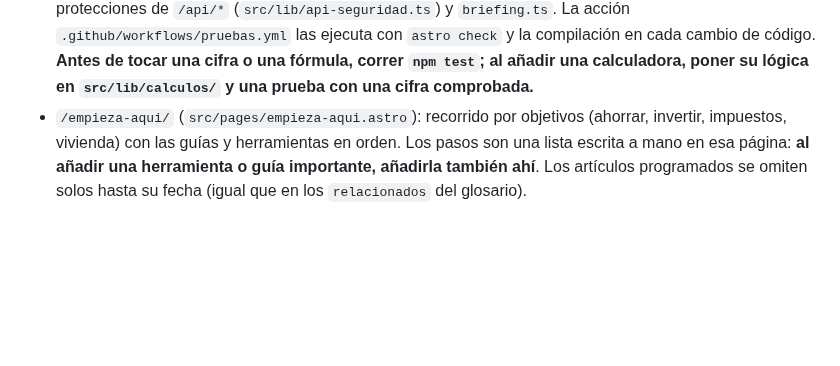
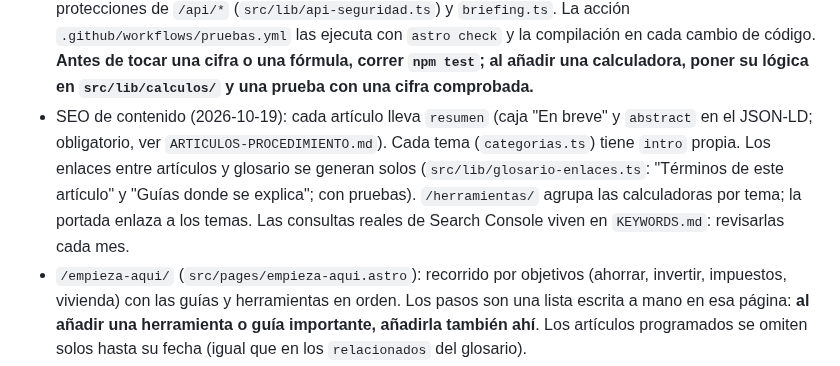
Before and after one commit to trolloxd/WealthUncut, a Markdown page: CLAUDE.md, the part around the change. Rendered like a GitHub page; blank space fills up the shorter version.

Commit message:
CLAUDE.md: notas del SEO de contenido
Co-Authored-By: Claude Sonnet 5.5 <noreply@anthropic.com>

```diff
--- a/CLAUDE.md
+++ b/CLAUDE.md
@@ -225,6 +225,10 @@ etiquetas (`tags` en `src/config/tools.ts` y en el frontmatter de cada artículo
   (`src/lib/calculos/*.ts`, que los componentes React solo pintan), las protecciones de `/api/*` (`src/lib/api-seguridad.ts`) y `briefing.ts`.
   La acción `.github/workflows/pruebas.yml` las ejecuta con `astro check` y la compilación en cada cambio de código. **Antes de tocar una cifra
   o una fórmula, correr `npm test`; al añadir una calculadora, poner su lógica en `src/lib/calculos/` y una prueba con una cifra comprobada.**
+- SEO de contenido (2026-10-19): cada artículo lleva `resumen` (caja "En breve" y `abstract` en el JSON-LD; obligatorio, ver
+  `ARTICULOS-PROCEDIMIENTO.md`). Cada tema (`categorias.ts`) tiene `intro` propia. Los enlaces entre artículos y glosario se generan solos
+  (`src/lib/glosario-enlaces.ts`: "Términos de este artículo" y "Guías donde se explica"; con pruebas). `/herramientas/` agrupa las calculadoras
+  por tema; la portada enlaza a los temas. Las consultas reales de Search Console viven en `KEYWORDS.md`: revisarlas cada mes.
 - `/empieza-aqui/` (`src/pages/empieza-aqui.astro`): recorrido por objetivos (ahorrar, invertir, impuestos,
   vivienda) con las guías y herramientas en orden. Los pasos son una lista escrita a mano en esa página:
   **al añadir una herramienta o guía importante, añadirla también ahí**. Los artículos programados se
```
